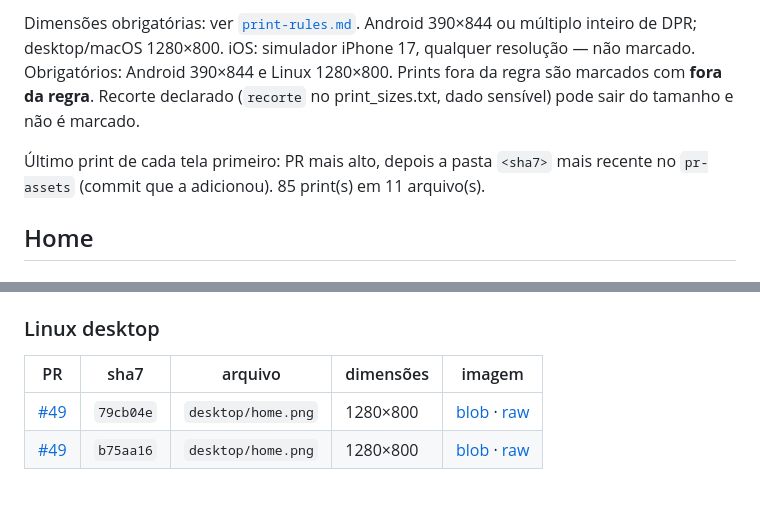
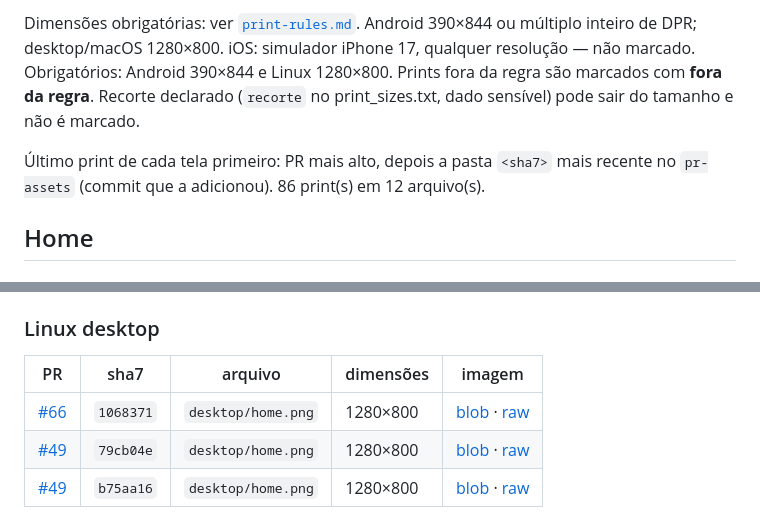
Before and after one commit to murilinhoPs/MangaJP, a Markdown page: docs/qa/telas.md, 2 parts joined by grey strips. Drawn GitHub-style; blank space fills up the shorter version.

Commit message:
docs(qa): regen telas.md after #66 prints
pr-assets gained the Linux home print from #66 (86 prints / 12 files).

Co-authored-by: Cursor Agent <cursoragent@cursor.com>

```diff
--- a/docs/qa/telas.md
+++ b/docs/qa/telas.md
@@ -12,7 +12,7 @@ dart run tool/gen_telas.dart
 
 Dimensões obrigatórias: ver [`print-rules.md`](print-rules.md). Android 390×844 ou múltiplo inteiro de DPR; desktop/macOS 1280×800. iOS: simulador iPhone 17, qualquer resolução — não marcado. Obrigatórios: Android 390×844 e Linux 1280×800. Prints fora da regra são marcados com **fora da regra**. Recorte declarado (`recorte` no print_sizes.txt, dado sensível) pode sair do tamanho e não é marcado.
 
-Último print de cada tela primeiro: PR mais alto, depois a pasta `<sha7>` mais recente no `pr-assets` (commit que a adicionou). 85 print(s) em 11 arquivo(s).
+Último print de cada tela primeiro: PR mais alto, depois a pasta `<sha7>` mais recente no `pr-assets` (commit que a adicionou). 86 print(s) em 12 arquivo(s).
 
 ## Home
 
@@ -27,6 +27,7 @@ Dimensões obrigatórias: ver [`print-rules.md`](print-rules.md). Android 390×8
 
 | PR | sha7 | arquivo | dimensões | imagem |
 | --- | --- | --- | --- | --- |
+| [#66](https://github.com/murilinhoPs/MangaJP/pull/66) | `1068371` | `desktop/home.png` | 1280×800 | [blob](https://github.com/murilinhoPs/MangaJP/blob/pr-assets/docs/pr-assets/pr-66/1068371/desktop/home.png) · [raw](https://github.com/murilinhoPs/MangaJP/raw/pr-assets/docs/pr-assets/pr-66/1068371/desktop/home.png) |
 | [#49](https://github.com/murilinhoPs/MangaJP/pull/49) | `79cb04e` | `desktop/home.png` | 1280×800 | [blob](https://github.com/murilinhoPs/MangaJP/blob/pr-assets/docs/pr-assets/pr-49/79cb04e/desktop/home.png) · [raw](https://github.com/murilinhoPs/MangaJP/raw/pr-assets/docs/pr-assets/pr-49/79cb04e/desktop/home.png) |
 | [#49](https://github.com/murilinhoPs/MangaJP/pull/49) | `b75aa16` | `desktop/home.png` | 1280×800 | [blob](https://github.com/murilinhoPs/MangaJP/blob/pr-assets/docs/pr-assets/pr-49/b75aa16/desktop/home.png) · [raw](https://github.com/murilinhoPs/MangaJP/raw/pr-assets/docs/pr-assets/pr-49/b75aa16/desktop/home.png) |
 
```
